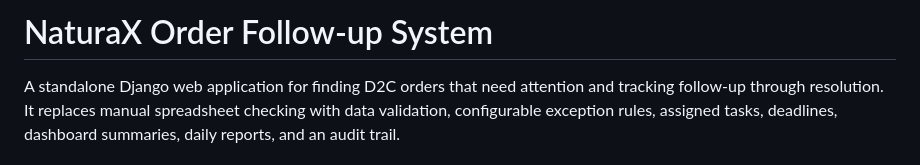
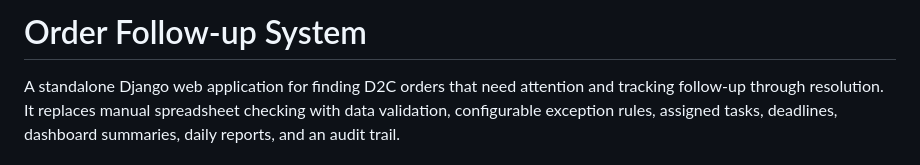
Before and after one commit to ShravanS21/Order-Follow-Up, a Markdown page: README.md, the part around the change. GitHub-like rendering.

```diff
--- a/README.md
+++ b/README.md
@@ -1,4 +1,4 @@
-# NaturaX Order Follow-up System
+# Order Follow-up System
 
 A standalone Django web application for finding D2C orders that need attention and tracking follow-up through resolution. It replaces manual spreadsheet checking with data validation, configurable exception rules, assigned tasks, deadlines, dashboard summaries, daily reports, and an audit trail.
 
```
